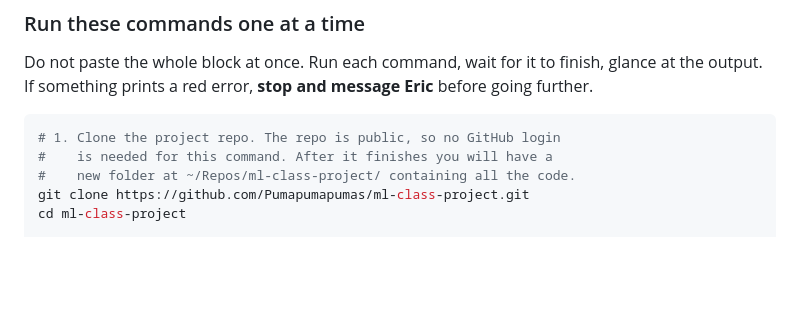
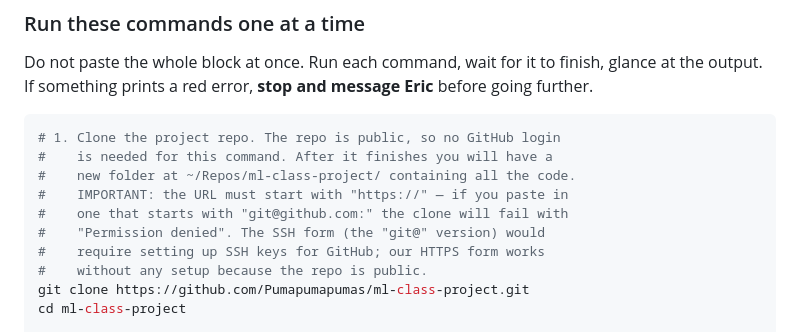
Before and after one commit to Pumapumapumas/ml-class-project, a Markdown page: docs/guide/teammate_onboarding.md, the part around the change. Drawn GitHub-style; blank space fills up the shorter version.

Commit message:
docs(onboarding): warn against SSH URL in the clone step
Rauf hit 'Permission denied (publickey)' on his first clone attempt
because he used the SSH URL form (git@github.com:...) instead of HTTPS.
The error wording is opaque for a beginner — it does not say 'wrong
URL form', it just says permission denied, which suggests an
authentication problem.

Adds an inline note next to the clone command in Step 5 explaining:
- The URL must start with 'https://'
- 'git@github.com:...' fails with permission denied
- HTTPS works without any setup because the repo is public
- SSH would require key setup we deliberately do not do on the VM

Kept the addition to ~5 lines of comment in the existing code block.
Did NOT add a SSH-key-setup walkthrough — using SSH for the GitHub
remote is off the supported path on the VM, and adding it would
fragment the doc into two parallel auth flows for a beginner to
choose between.

```diff
--- a/docs/guide/teammate_onboarding.md
+++ b/docs/guide/teammate_onboarding.md
@@ -198,6 +198,11 @@ and message Eric** before going further.
 # 1. Clone the project repo. The repo is public, so no GitHub login
 #    is needed for this command. After it finishes you will have a
 #    new folder at ~/Repos/ml-class-project/ containing all the code.
+#    IMPORTANT: the URL must start with "https://" — if you paste in
+#    one that starts with "git@github.com:" the clone will fail with
+#    "Permission denied". The SSH form (the "git@" version) would
+#    require setting up SSH keys for GitHub; our HTTPS form works
+#    without any setup because the repo is public.
 git clone https://github.com/Pumapumapumas/ml-class-project.git
 cd ml-class-project
 
```
